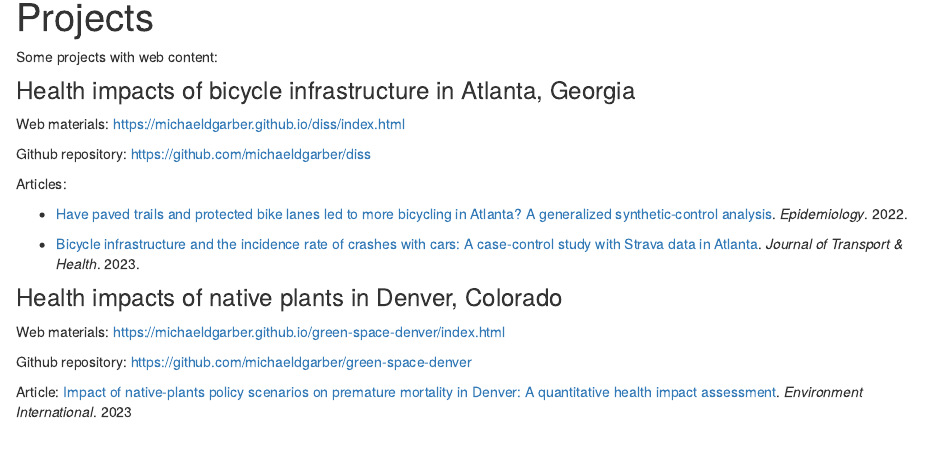
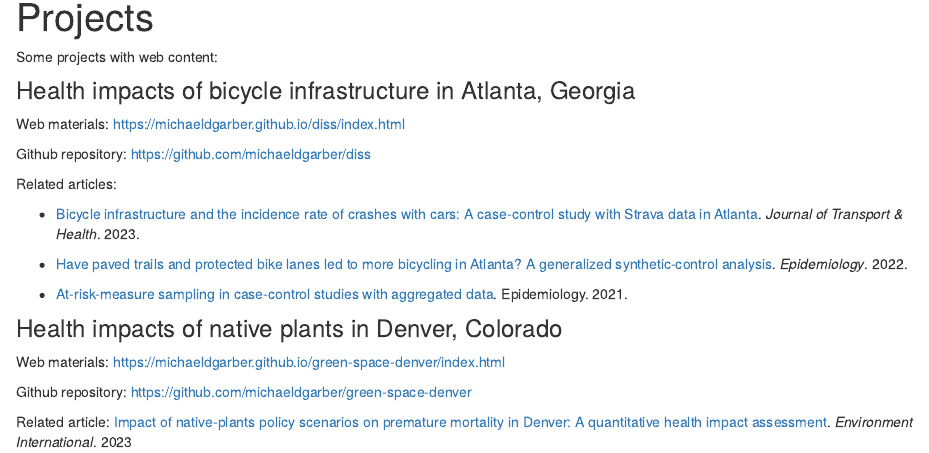
Before and after one commit to michaeldgarber/michaeldgarber.github.io, an R Markdown document (docs/projects.Rmd): the page in a window 1100 px wide, from 90 px down. Rendered offline with R 4.5, knitr and Pandoc, with nearby package versions; a font, style sheet, LaTeX package, included part or bibliography that could not be used is replaced or left out.

Commit message:
update projects page

```diff
--- a/docs/projects.Rmd
+++ b/docs/projects.Rmd
@@ -10,11 +10,13 @@ Web materials: <https://michaeldgarber.github.io/diss/index.html>
 
 Github repository: <https://github.com/michaeldgarber/diss>
 
-Articles:
+Related articles:
+
+-   [Bicycle infrastructure and the incidence rate of crashes with cars: A case-control study with Strava data in Atlanta](https://www.sciencedirect.com/science/article/abs/pii/S2214140523001056). *Journal of Transport & Health*. 2023.
 
 -   [Have paved trails and protected bike lanes led to more bicycling in Atlanta? A generalized synthetic-control analysis](https://journals.lww.com/epidem/abstract/2022/07000/have_paved_trails_and_protected_bike_lanes_led_to.7.aspx). *Epidemiology*. 2022.
 
--   [Bicycle infrastructure and the incidence rate of crashes with cars: A case-control study with Strava data in Atlanta](https://www.sciencedirect.com/science/article/abs/pii/S2214140523001056). *Journal of Transport & Health*. 2023.
+-   [At-risk-measure sampling in case-control studies with aggregated data](https://journals.lww.com/epidem/fulltext/2021/01000/at_risk_measure_sampling_in_case_control_studies.14.aspx). Epidemiology. 2021.
 
 ### Health impacts of native plants in Denver, Colorado
 
@@ -22,6 +24,6 @@ Web materials: <https://michaeldgarber.github.io/green-space-denver/index.html>
 
 Github repository: <https://github.com/michaeldgarber/green-space-denver>
 
-Article: [Impact of native-plants policy scenarios on premature mortality in Denver: A quantitative health impact assessment](https://www.sciencedirect.com/science/article/pii/S0160412023003239). *Environment International*. 2023
+Related article: [Impact of native-plants policy scenarios on premature mortality in Denver: A quantitative health impact assessment](https://www.sciencedirect.com/science/article/pii/S0160412023003239). *Environment International*. 2023
 
 ###
```
Also changed, not shown: 1 other file.
